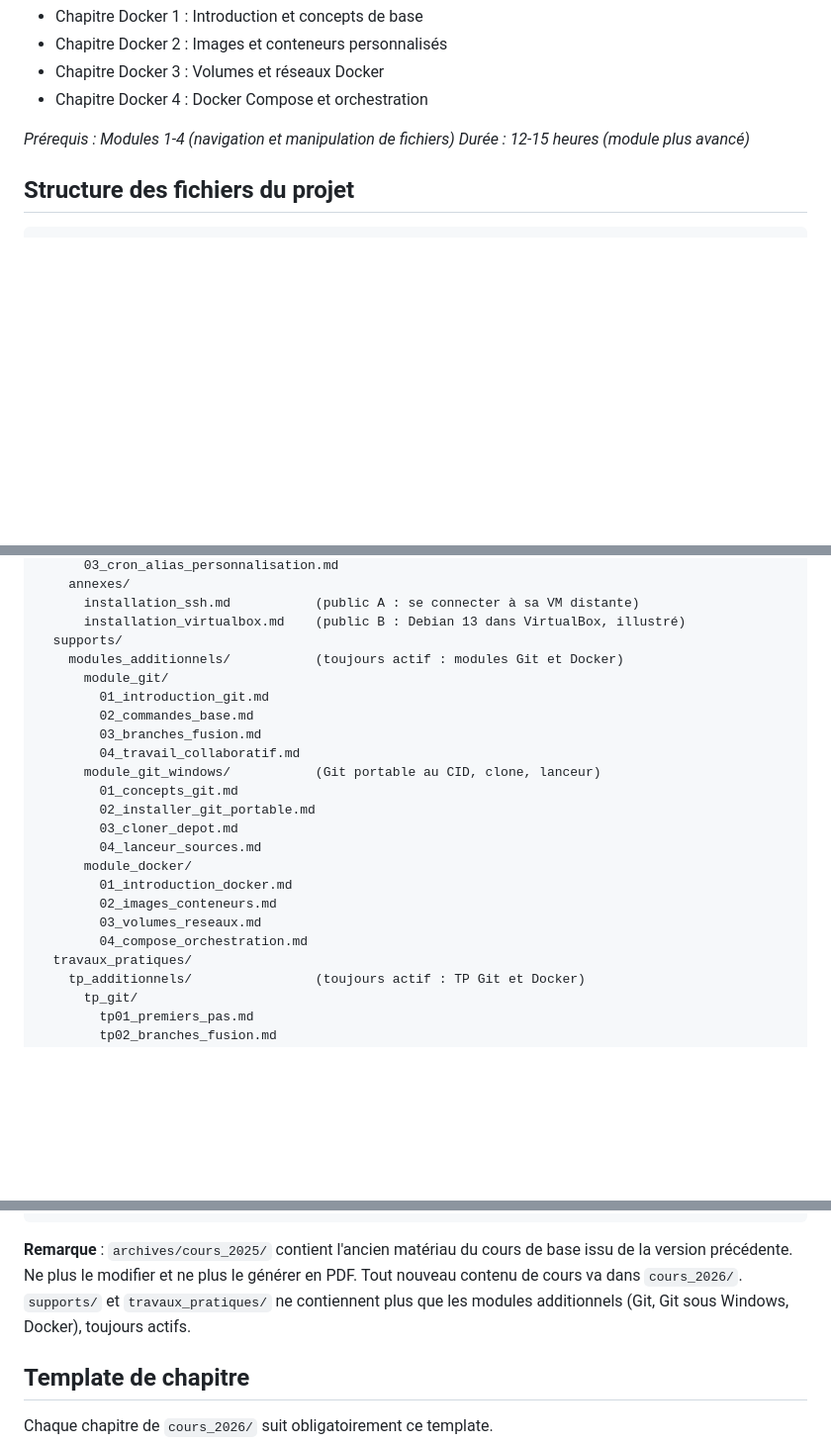
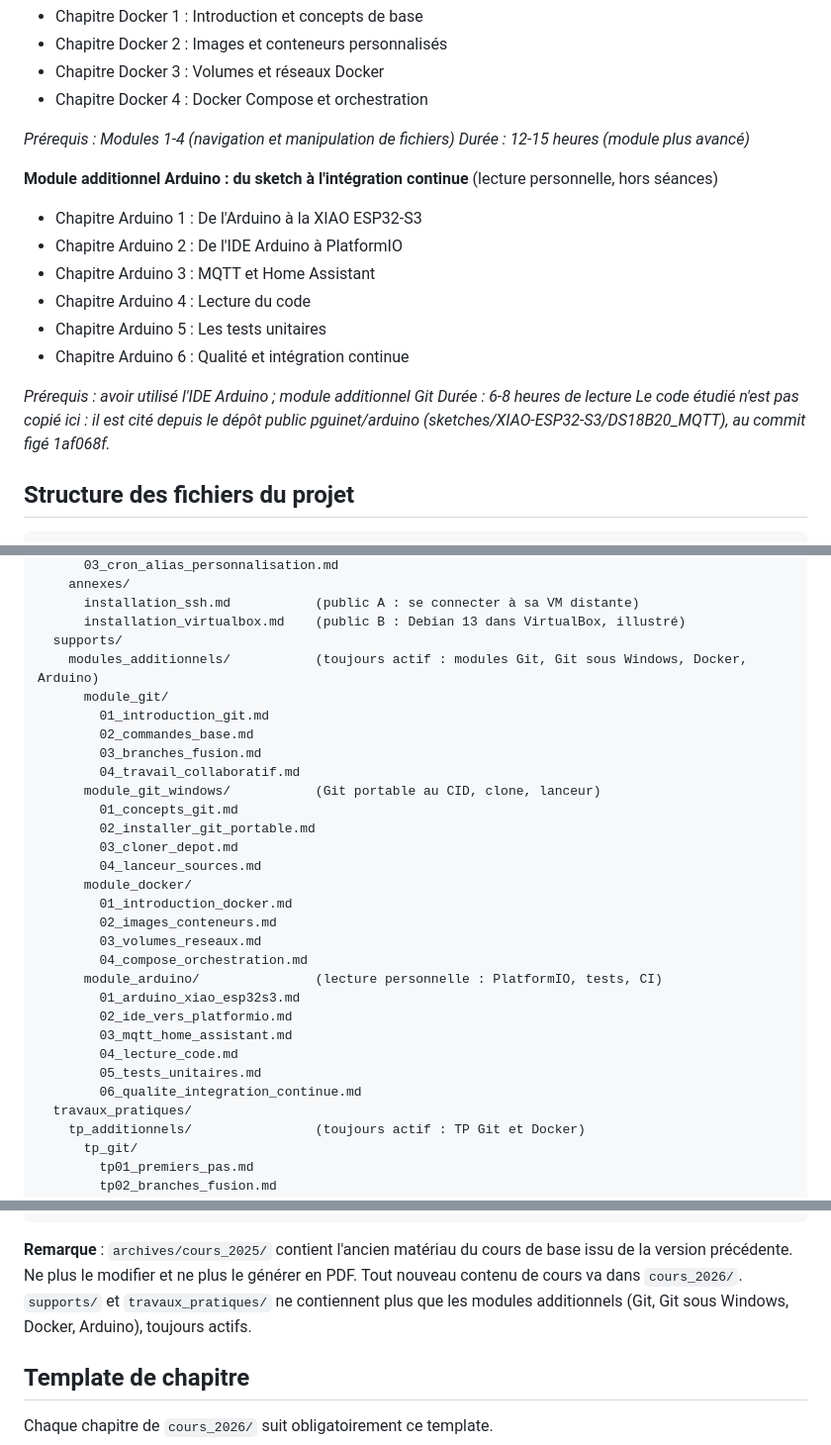
Before and after one commit to pguinet/formation_linux, a Markdown page: CLAUDE.md, 3 parts joined by grey strips. Shown at 99% size. Drawn GitHub-style; blank space fills up the shorter version.

````diff
--- a/CLAUDE.md
+++ b/CLAUDE.md
@@ -108,6 +108,18 @@ Les modules additionnels sont des modules complémentaires qui peuvent être sui
 *Prérequis : Modules 1-4 (navigation et manipulation de fichiers)*
 *Durée : 12-15 heures (module plus avancé)*
 
+**Module additionnel Arduino : du sketch à l'intégration continue** (lecture personnelle, hors séances)
+- Chapitre Arduino 1 : De l'Arduino à la XIAO ESP32-S3
+- Chapitre Arduino 2 : De l'IDE Arduino à PlatformIO
+- Chapitre Arduino 3 : MQTT et Home Assistant
+- Chapitre Arduino 4 : Lecture du code
+- Chapitre Arduino 5 : Les tests unitaires
+- Chapitre Arduino 6 : Qualité et intégration continue
+
+*Prérequis : avoir utilisé l'IDE Arduino ; module additionnel Git*
+*Durée : 6-8 heures de lecture*
+*Le code étudié n'est pas copié ici : il est cité depuis le dépôt public pguinet/arduino (sketches/XIAO-ESP32-S3/DS18B20_MQTT), au commit figé 1af068f.*
+
 ## Structure des fichiers du projet
 
 ```
@@ -148,7 +160,7 @@ formation_linux/
       installation_ssh.md           (public A : se connecter à sa VM distante)
       installation_virtualbox.md    (public B : Debian 13 dans VirtualBox, illustré)
   supports/
-    modules_additionnels/           (toujours actif : modules Git et Docker)
+    modules_additionnels/           (toujours actif : modules Git, Git sous Windows, Docker, Arduino)
       module_git/
         01_introduction_git.md
         02_commandes_base.md
@@ -164,6 +176,13 @@ formation_linux/
         02_images_conteneurs.md
         03_volumes_reseaux.md
         04_compose_orchestration.md
+      module_arduino/               (lecture personnelle : PlatformIO, tests, CI)
+        01_arduino_xiao_esp32s3.md
+        02_ide_vers_platformio.md
+        03_mqtt_home_assistant.md
+        04_lecture_code.md
+        05_tests_unitaires.md
+        06_qualite_integration_continue.md
   travaux_pratiques/
     tp_additionnels/                (toujours actif : TP Git et Docker)
       tp_git/
@@ -204,7 +223,7 @@ formation_linux/
       plans/                        (plans d'implémentation)
 ```
 
-**Remarque** : `archives/cours_2025/` contient l'ancien matériau du cours de base issu de la version précédente. Ne plus le modifier et ne plus le générer en PDF. Tout nouveau contenu de cours va dans `cours_2026/`. `supports/` et `travaux_pratiques/` ne contiennent plus que les modules additionnels (Git, Git sous Windows, Docker), toujours actifs.
+**Remarque** : `archives/cours_2025/` contient l'ancien matériau du cours de base issu de la version précédente. Ne plus le modifier et ne plus le générer en PDF. Tout nouveau contenu de cours va dans `cours_2026/`. `supports/` et `travaux_pratiques/` ne contiennent plus que les modules additionnels (Git, Git sous Windows, Docker, Arduino), toujours actifs.
 
 ## Template de chapitre
 
````
Also changed, not shown: README.md (+7 -0 lines).
